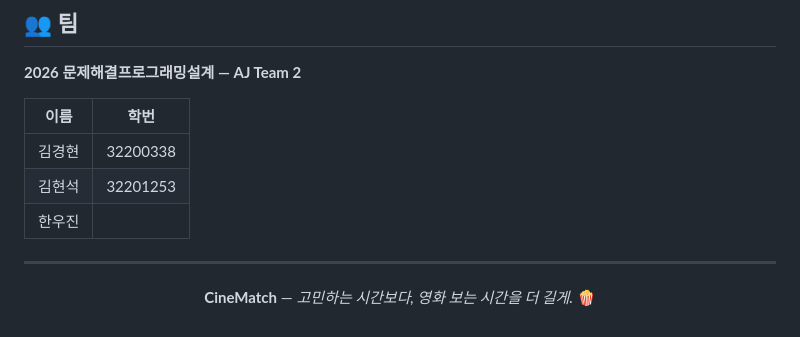
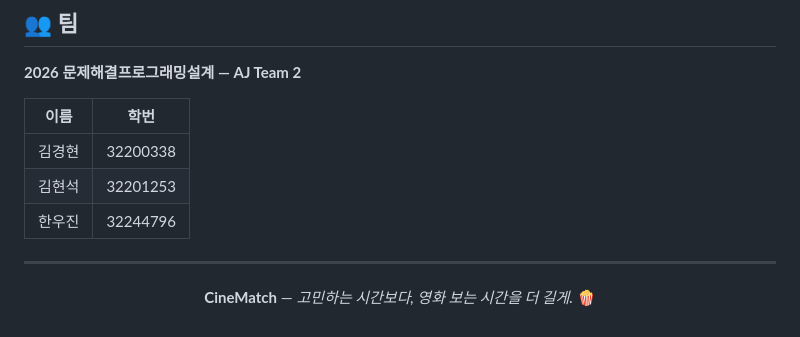
Before and after one commit to hanwoojin1113-wq/2026_AJ_Team2, a Markdown page: README.md, the part around the change. GitHub-like rendering.

```diff
--- a/README.md
+++ b/README.md
@@ -385,7 +385,7 @@ TMDB API ───┘                                 │
 |------|------|
 | 김경현 | 32200338 |
 | 김현석 | 32201253 |
-| 한우진 |  |
+| 한우진 | 32244796 |
 
 ---
 
```
